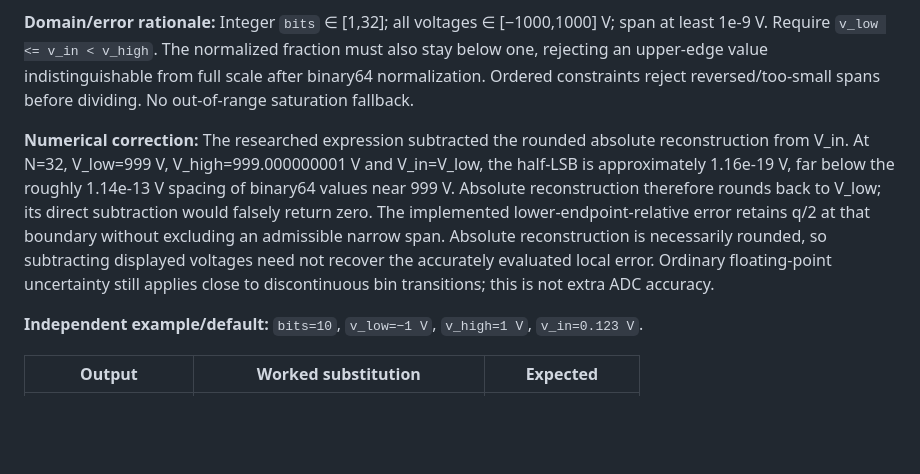
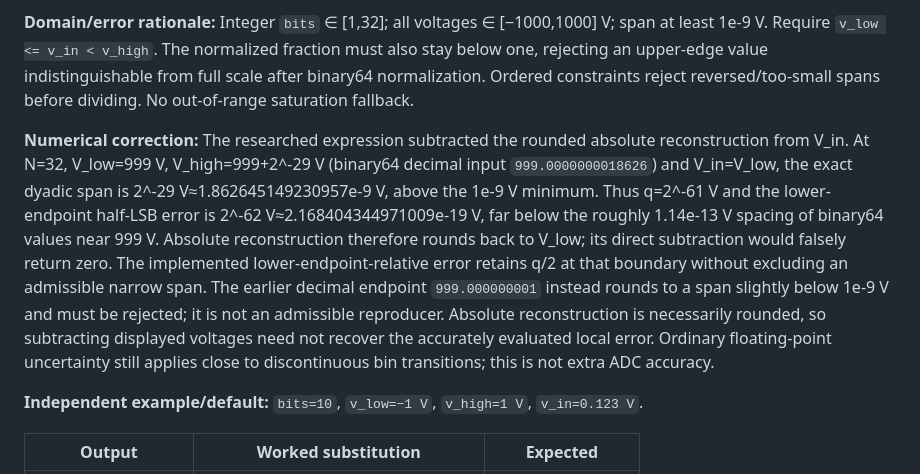
Before and after one commit to benjaminjamesxyz/copper-electronics-workbench, a Markdown page: docs/features/data.md, the part around the change. GitHub-like rendering; blank space fills up the shorter version.

Commit message:
fix(data): document admissible dyadic quantization reproducer

```diff
--- a/docs/features/data.md
+++ b/docs/features/data.md
@@ -49,7 +49,7 @@ All inputs must be finite and exactly match each definition's keys. Bounds and i
 
 **Domain/error rationale:** Integer `bits` ∈ [1,32]; all voltages ∈ [−1000,1000] V; span at least 1e-9 V. Require `v_low <= v_in < v_high`. The normalized fraction must also stay below one, rejecting an upper-edge value indistinguishable from full scale after binary64 normalization. Ordered constraints reject reversed/too-small spans before dividing. No out-of-range saturation fallback.
 
-**Numerical correction:** The researched expression subtracted the rounded absolute reconstruction from V_in. At N=32, V_low=999 V, V_high=999.000000001 V and V_in=V_low, the half-LSB is approximately 1.16e-19 V, far below the roughly 1.14e-13 V spacing of binary64 values near 999 V. Absolute reconstruction therefore rounds back to V_low; its direct subtraction would falsely return zero. The implemented lower-endpoint-relative error retains q/2 at that boundary without excluding an admissible narrow span. Absolute reconstruction is necessarily rounded, so subtracting displayed voltages need not recover the accurately evaluated local error. Ordinary floating-point uncertainty still applies close to discontinuous bin transitions; this is not extra ADC accuracy.
+**Numerical correction:** The researched expression subtracted the rounded absolute reconstruction from V_in. At N=32, V_low=999 V, V_high=999+2^-29 V (binary64 decimal input `999.0000000018626`) and V_in=V_low, the exact dyadic span is 2^-29 V≈1.862645149230957e-9 V, above the 1e-9 V minimum. Thus q=2^-61 V and the lower-endpoint half-LSB error is 2^-62 V≈2.168404344971009e-19 V, far below the roughly 1.14e-13 V spacing of binary64 values near 999 V. Absolute reconstruction therefore rounds back to V_low; its direct subtraction would falsely return zero. The implemented lower-endpoint-relative error retains q/2 at that boundary without excluding an admissible narrow span. The earlier decimal endpoint `999.000000001` instead rounds to a span slightly below 1e-9 V and must be rejected; it is not an admissible reproducer. Absolute reconstruction is necessarily rounded, so subtracting displayed voltages need not recover the accurately evaluated local error. Ordinary floating-point uncertainty still applies close to discontinuous bin transitions; this is not extra ADC accuracy.
 
 **Independent example/default:** `bits=10`, `v_low=−1 V`, `v_high=1 V`, `v_in=0.123 V`.
 
```
